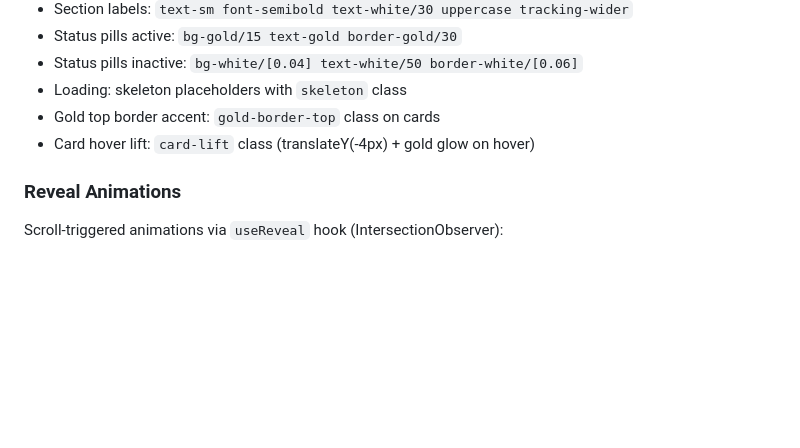
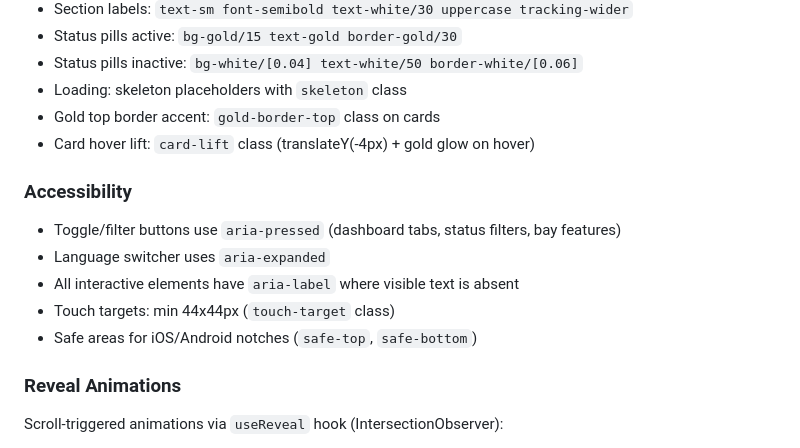
Before and after one commit to ADR3N4LYN3/HaritageMotor, a Markdown page: docs/pwa.md, the part around one of its changes. GitHub-like rendering; blank space fills up the shorter version.

```diff
--- a/docs/pwa.md
+++ b/docs/pwa.md
@@ -449,6 +458,14 @@ Fully dark theme inspired by the landing page (Ferrari/Porsche aesthetic). Consi
 - Loading: skeleton placeholders with `skeleton` class
 - Gold top border accent: `gold-border-top` class on cards
 - Card hover lift: `card-lift` class (translateY(-4px) + gold glow on hover)
+
+### Accessibility
+
+- Toggle/filter buttons use `aria-pressed` (dashboard tabs, status filters, bay features)
+- Language switcher uses `aria-expanded`
+- All interactive elements have `aria-label` where visible text is absent
+- Touch targets: min 44x44px (`touch-target` class)
+- Safe areas for iOS/Android notches (`safe-top`, `safe-bottom`)
 
 ### Reveal Animations
 
```
Also changed, not shown: other parts of docs/pwa.md (+19 -10 lines), CLAUDE.md (+5 -0 lines), pwa/README.md (+12 -6 lines).
